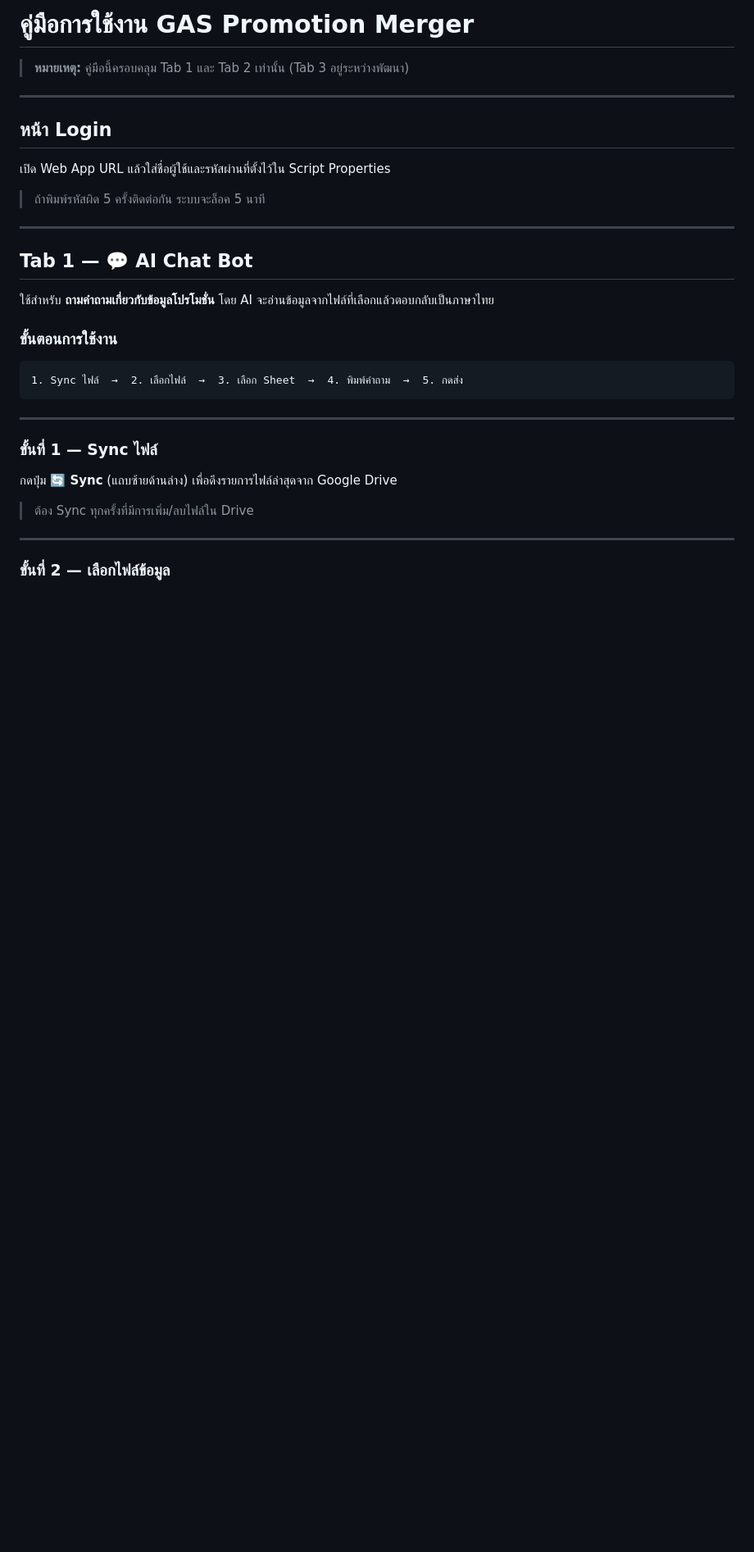
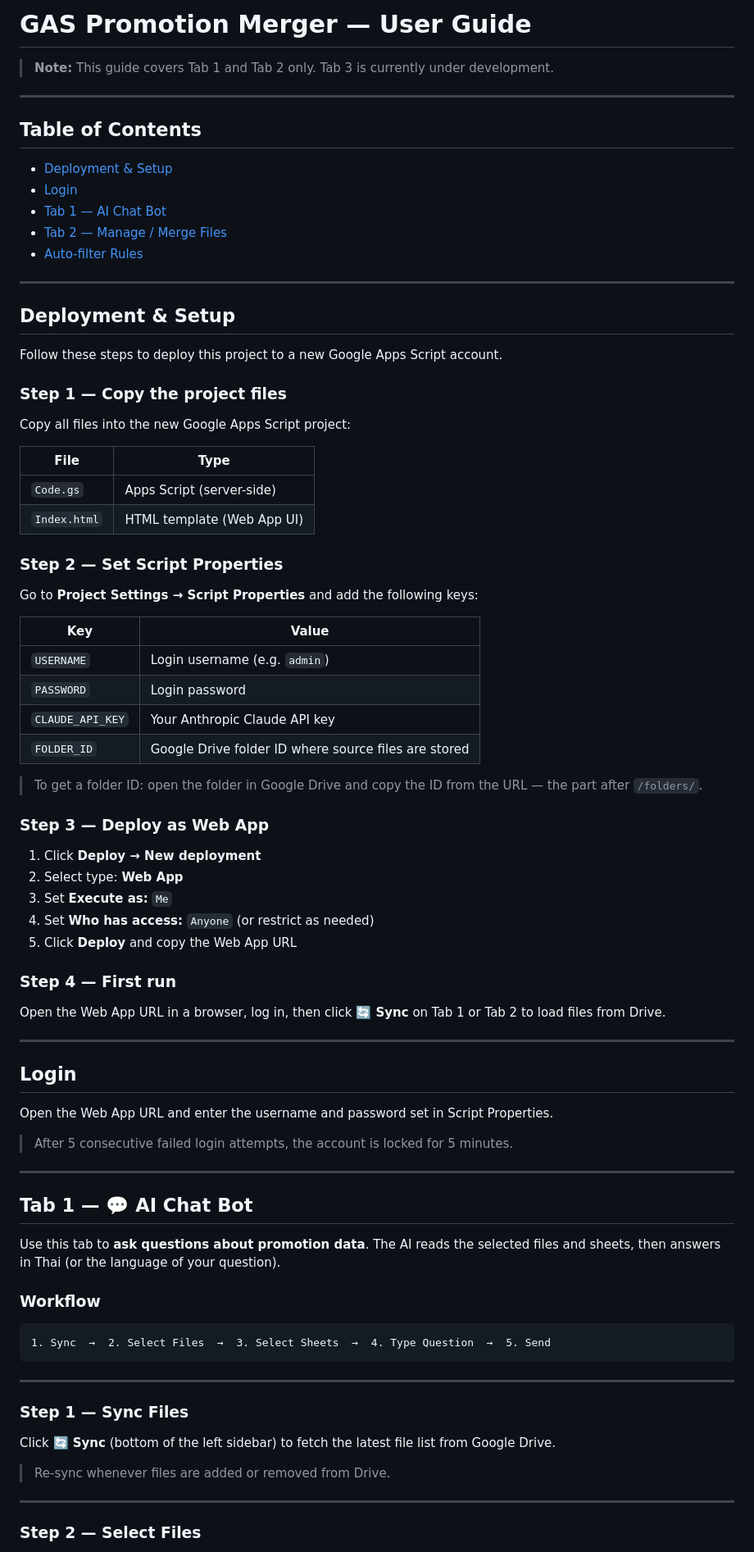
Before and after one commit to aomaom001/gas-merge-engine, a Markdown page: README.md, the part around one of its changes. Shown at 82% size. Drawn GitHub-style; blank space fills up the shorter version.

````diff
--- a/README.md
+++ b/README.md
@@ -1,36 +1,86 @@
-# คู่มือการใช้งาน GAS Promotion Merger
+# GAS Promotion Merger — User Guide
 
-> **หมายเหตุ:** คู่มือนี้ครอบคลุม Tab 1 และ Tab 2 เท่านั้น (Tab 3 อยู่ระหว่างพัฒนา)
+> **Note:** This guide covers Tab 1 and Tab 2 only. Tab 3 is currently under development.
 
 ---
 
-## หน้า Login
+## Table of Contents
 
-เปิด Web App URL แล้วใส่ชื่อผู้ใช้และรหัสผ่านที่ตั้งไว้ใน Script Properties
+- [Deployment & Setup](#deployment--setup)
+- [Login](#login)
+- [Tab 1 — AI Chat Bot](#tab-1--ai-chat-bot)
+- [Tab 2 — Manage / Merge Files](#tab-2--manage--merge-files)
+- [Auto-filter Rules](#auto-filter-rules)
 
-> ถ้าพิมพ์รหัสผิด 5 ครั้งติดต่อกัน ระบบจะล็อค 5 นาที
+---
+
+## Deployment & Setup
+
+Follow these steps to deploy this project to a new Google Apps Script account.
+
+### Step 1 — Copy the project files
+
+Copy all files into the new Google Apps Script project:
+
+| File | Type |
+|---|---|
+| `Code.gs` | Apps Script (server-side) |
+| `Index.html` | HTML template (Web App UI) |
+
+### Step 2 — Set Script Properties
+
+Go to **Project Settings → Script Properties** and add the following keys:
+
+| Key | Value |
+|---|---|
+| `USERNAME` | Login username (e.g. `admin`) |
+| `PASSWORD` | Login password |
+| `CLAUDE_API_KEY` | Your Anthropic Claude API key |
+| `FOLDER_ID` | Google Drive folder ID where source files are stored |
+
+> To get a folder ID: open the folder in Google Drive and copy the ID from the URL — the part after `/folders/`.
+
+### Step 3 — Deploy as Web App
+
+1. Click **Deploy → New deployment**
+2. Select type: **Web App**
+3. Set **Execute as:** `Me`
+4. Set **Who has access:** `Anyone` (or restrict as needed)
+5. Click **Deploy** and copy the Web App URL
+
+### Step 4 — First run
+
+Open the Web App URL in a browser, log in, then click **🔄 Sync** on Tab 1 or Tab 2 to load files from Drive.
+
+---
+
+## Login
+
+Open the Web App URL and enter the username and password set in Script Properties.
+
+> After 5 consecutive failed login attempts, the account is locked for 5 minutes.
 
 ---
 
 ## Tab 1 — 💬 AI Chat Bot
 
-ใช้สำหรับ **ถามคำถามเกี่ยวกับข้อมูลโปรโมชั่น** โดย AI จะอ่านข้อมูลจากไฟล์ที่เลือกแล้วตอบกลับเป็นภาษาไทย
+Use this tab to **ask questions about promotion data**. The AI reads the selected files and sheets, then answers in Thai (or the language of your question).
 
-### ขั้นตอนการใช้งาน
+### Workflow
 
 ```
-1. Sync ไฟล์  →  2. เลือกไฟล์  →  3. เลือก Sheet  →  4. พิมพ์คำถาม  →  5. กดส่ง
+1. Sync  →  2. Select Files  →  3. Select Sheets  →  4. Type Question  →  5. Send
 ```
 
 ---
 
-### ขั้นที่ 1 — Sync ไฟล์
+### Step 1 — Sync Files
 
-กดปุ่ม **🔄 Sync** (แถบซ้ายด้านล่าง) เพื่อดึงรายการไฟล์ล่าสุดจาก Google Drive
+Click **🔄 Sync** (bottom of the left sidebar) to fetch the latest file list from Google Drive.
 
-> ต้อง Sync ทุกครั้งที่มีการเพิ่ม/ลบไฟล์ใน Drive
+> Re-sync whenever files are added or removed from Drive.
 
 ---
 
-### ขั้นที่ 2 — เลือกไฟล์ข้อมูล
+### Step 2 — Select Files
 
````
Also changed, not shown: other parts of README.md (+74 -72 lines).
